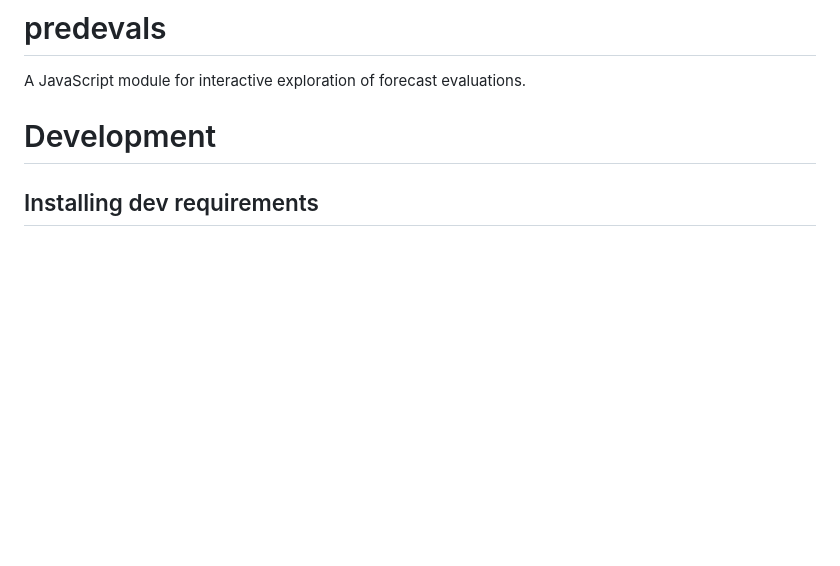
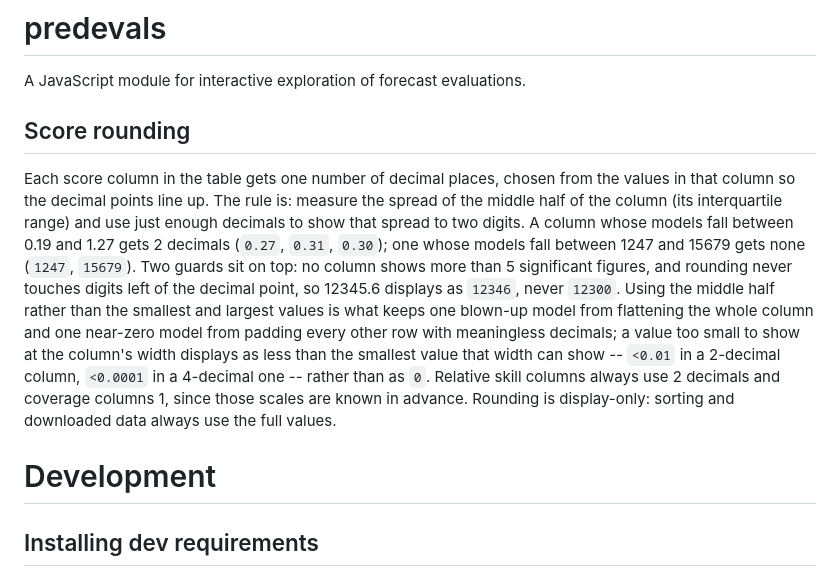
Before and after one commit to hubverse-org/predevals, a Markdown page: README.md, the part around the change. Drawn GitHub-style; blank space fills up the shorter version.

Commit message:
Document the score rounding rule in the README
Co-Authored-By: Claude Opus 5 (1M context) <noreply@anthropic.com>

```diff
--- a/README.md
+++ b/README.md
@@ -1,5 +1,9 @@
 # predevals
 A JavaScript module for interactive exploration of forecast evaluations.
+
+## Score rounding
+
+Each score column in the table gets one number of decimal places, chosen from the values in that column so the decimal points line up. The rule is: measure the spread of the middle half of the column (its interquartile range) and use just enough decimals to show that spread to two digits. A column whose models fall between 0.19 and 1.27 gets 2 decimals (`0.27`, `0.31`, `0.30`); one whose models fall between 1247 and 15679 gets none (`1247`, `15679`). Two guards sit on top: no column shows more than 5 significant figures, and rounding never touches digits left of the decimal point, so 12345.6 displays as `12346`, never `12300`. Using the middle half rather than the smallest and largest values is what keeps one blown-up model from flattening the whole column and one near-zero model from padding every other row with meaningless decimals; a value too small to show at the column's width displays as less than the smallest value that width can show -- `<0.01` in a 2-decimal column, `<0.0001` in a 4-decimal one -- rather than as `0`. Relative skill columns always use 2 decimals and coverage columns 1, since those scales are known in advance. Rounding is display-only: sorting and downloaded data always use the full values.
 
 # Development
 
```
